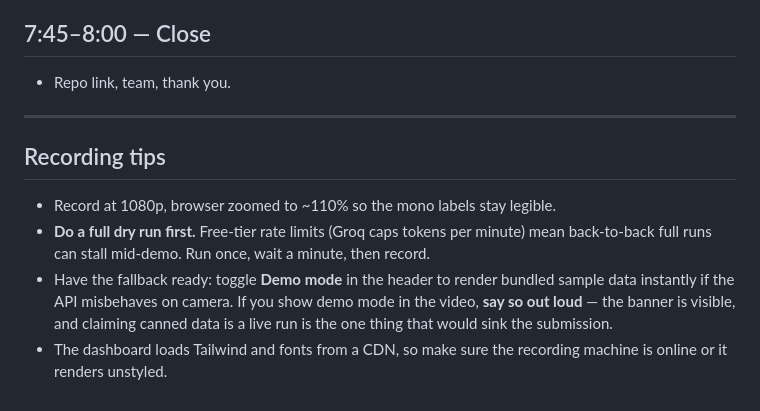
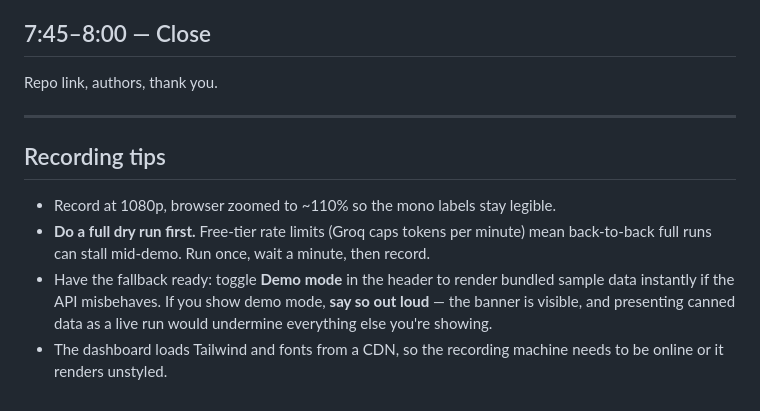
Before and after one commit to Ujjawal030206/agent-reliability-engine, a Markdown page: demo_script.md, the part around one of its changes. Rendered like a GitHub page.

```diff
--- a/demo_script.md
+++ b/demo_script.md
@@ -86,7 +88,7 @@ Be upfront — judges reward honesty over polish:
 
 ## 7:45–8:00 — Close
 
-- Repo link, team, thank you.
+Repo link, authors, thank you.
 
 ---
 
@@ -97,8 +99,8 @@ Be upfront — judges reward honesty over polish:
   minute) mean back-to-back full runs can stall mid-demo. Run once, wait a
   minute, then record.
 - Have the fallback ready: toggle **Demo mode** in the header to render bundled
-  sample data instantly if the API misbehaves on camera. If you show demo mode
-  in the video, **say so out loud** — the banner is visible, and claiming canned
-  data is a live run is the one thing that would sink the submission.
-- The dashboard loads Tailwind and fonts from a CDN, so make sure the recording
-  machine is online or it renders unstyled.
+  sample data instantly if the API misbehaves. If you show demo mode, **say so
+  out loud** — the banner is visible, and presenting canned data as a live run
+  would undermine everything else you're showing.
+- The dashboard loads Tailwind and fonts from a CDN, so the recording machine
+  needs to be online or it renders unstyled.
```
Also changed, not shown: other parts of demo_script.md (+45 -43 lines), README.md (+4 -2 lines).
